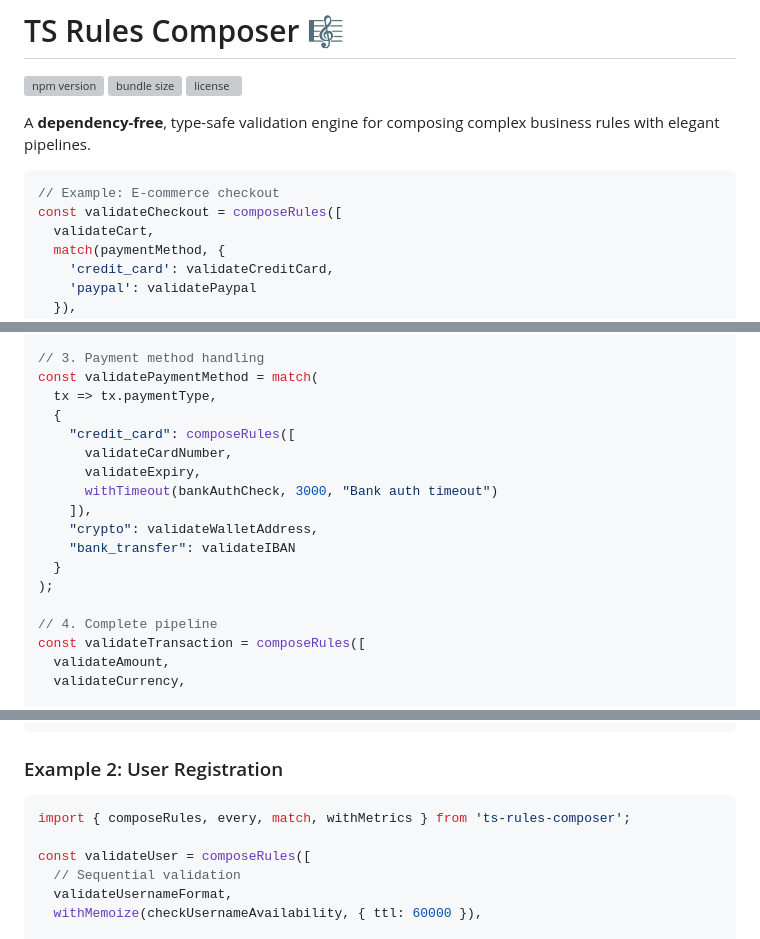
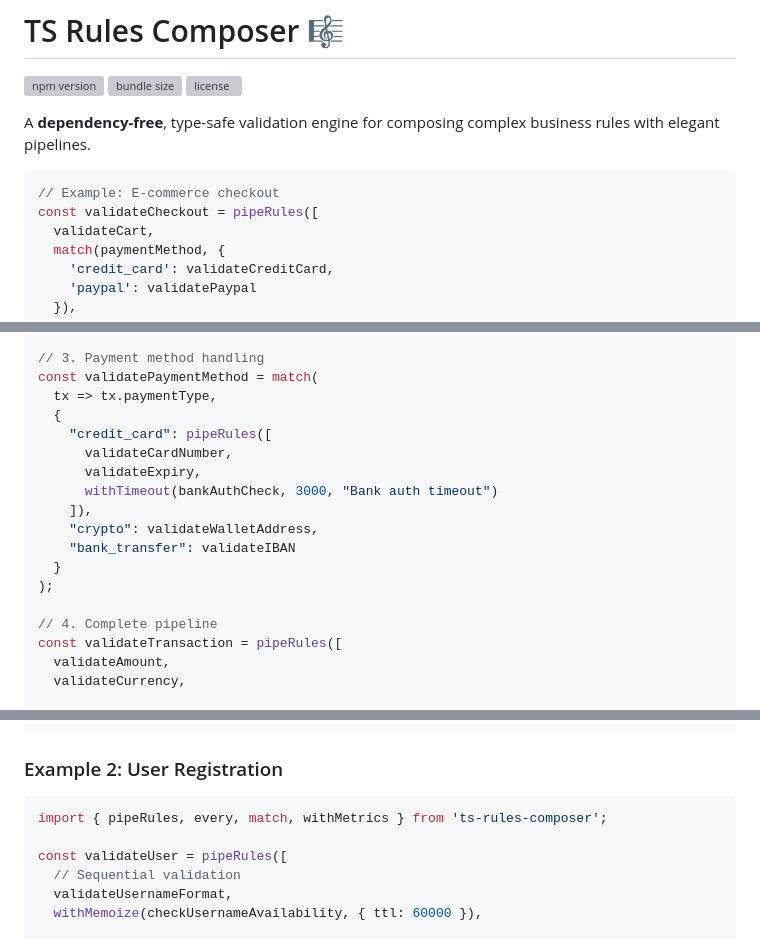
Before and after one commit to Brenopms/ts-rules-composer, a Markdown page: README.md, 3 parts joined by grey strips. Drawn GitHub-style; grey boxes are pictures that could not be loaded.

````diff
--- a/README.md
+++ b/README.md
@@ -8,7 +8,7 @@ A **dependency-free**, type-safe validation engine for composing complex busines
 
 ```typescript
 // Example: E-commerce checkout
-const validateCheckout = composeRules([
+const validateCheckout = pipeRules([
   validateCart,
   match(paymentMethod, {
     'credit_card': validateCreditCard,
@@ -100,7 +100,7 @@ const checkFraudRisk = withMemoize(
 const validatePaymentMethod = match(
   tx => tx.paymentType,
   {
-    "credit_card": composeRules([
+    "credit_card": pipeRules([
       validateCardNumber,
       validateExpiry,
       withTimeout(bankAuthCheck, 3000, "Bank auth timeout")
@@ -111,7 +111,7 @@ const validatePaymentMethod = match(
 );
 
 // 4. Complete pipeline
-const validateTransaction = composeRules([
+const validateTransaction = pipeRules([
   validateAmount,
   validateCurrency,
 
@@ -142,9 +142,9 @@ const result = await validateTransaction(paymentRequest, {
 ### Example 2: User Registration
 
 ```typescript
-import { composeRules, every, match, withMetrics } from 'ts-rules-composer';
+import { pipeRules, every, match, withMetrics } from 'ts-rules-composer';
 
-const validateUser = composeRules([
+const validateUser = pipeRules([
   // Sequential validation
   validateUsernameFormat,
   withMemoize(checkUsernameAvailability, { ttl: 60000 }),
````
Also changed, not shown: other parts of README.md (+91 -13 lines).
